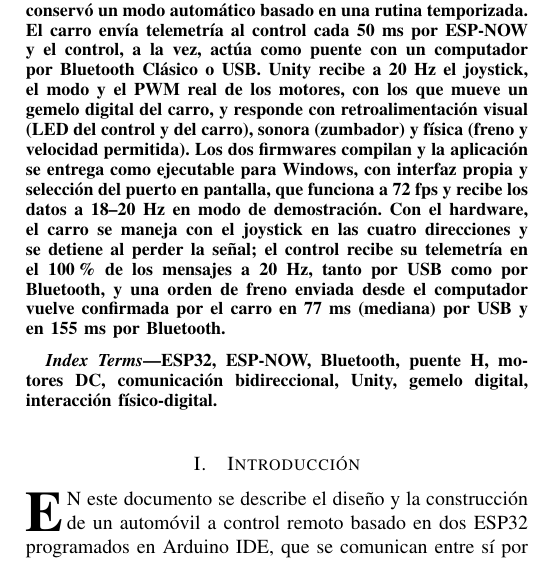
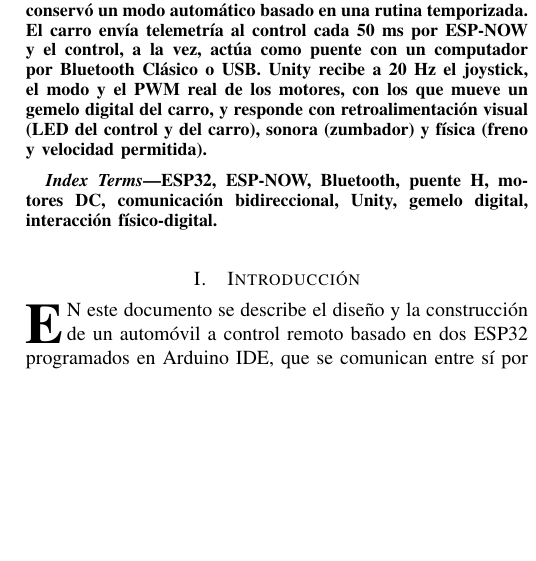
Before and after one commit to Andryu18/Realidad-Mixta, a LaTeX paper (Docs/informe/main.tex): part of one column of page 1 of 8, cut so that both start at the same text, the shorter picture padded with empty space. Compiled offline with pdfLaTeX.

Commit message:
Informes update

```diff
--- a/Docs/informe/main.tex
+++ b/Docs/informe/main.tex
@@ -26,7 +26,7 @@
 \maketitle
 
 \begin{abstract}
-En este documento se describe el diseño y la construcción de un automóvil a control remoto con comunicación bidireccional, basado en dos microcontroladores ESP32 que se comunican por ESP-NOW, y su integración con una experiencia físico-digital desarrollada en Unity. El proyecto parte del carro del corte anterior, que tenía cuatro motores TT, un puente H L298, un sensor ultrasónico HC-SR04 y un control con joystick, pero cuya comunicación era en un solo sentido y cuya corriente de arranque por canal (3,0~A) superaba el límite continuo del puente H (2~A). Para resolverlo, se redujo el vehículo a dos motores, uno por canal, con lo que la corriente de arranque baja a 1,5~A; se retiró el sensor ultrasónico y la evasión de obstáculos, y se conservó un modo automático basado en una rutina temporizada. El carro envía telemetría al control cada 50~ms por ESP-NOW y el control, a la vez, actúa como puente con un computador por Bluetooth Clásico o USB. Unity recibe a 20~Hz el joystick, el modo y el PWM real de los motores, con los que mueve un gemelo digital del carro, y responde con retroalimentación visual (LED del control y del carro), sonora (zumbador) y física (freno y velocidad permitida). Los dos firmwares compilan y la aplicación se entrega como ejecutable para Windows, con interfaz propia y selección del puerto en pantalla, que funciona a 72~fps y recibe los datos a 18--20~Hz en modo de demostración. Con el hardware, el carro se maneja con el joystick en las cuatro direcciones y se detiene al perder la señal; el control recibe su telemetría en el 100~\% de los mensajes a 20~Hz, tanto por USB como por Bluetooth, y una orden de freno enviada desde el computador vuelve confirmada por el carro en 77~ms (mediana) por USB y en 155~ms por Bluetooth.
+En este documento se describe el diseño y la construcción de un automóvil a control remoto con comunicación bidireccional, basado en dos microcontroladores ESP32 que se comunican por ESP-NOW, y su integración con una experiencia físico-digital desarrollada en Unity. El proyecto parte del carro del corte anterior, que tenía cuatro motores TT, un puente H L298, un sensor ultrasónico HC-SR04 y un control con joystick, pero cuya comunicación era en un solo sentido y cuya corriente de arranque por canal (3,0~A) superaba el límite continuo del puente H (2~A). Para resolverlo, se redujo el vehículo a dos motores, uno por canal, con lo que la corriente de arranque baja a 1,5~A; se retiró el sensor ultrasónico y la evasión de obstáculos, y se conservó un modo automático basado en una rutina temporizada. El carro envía telemetría al control cada 50~ms por ESP-NOW y el control, a la vez, actúa como puente con un computador por Bluetooth Clásico o USB. Unity recibe a 20~Hz el joystick, el modo y el PWM real de los motores, con los que mueve un gemelo digital del carro, y responde con retroalimentación visual (LED del control y del carro), sonora (zumbador) y física (freno y velocidad permitida).
 \end{abstract}
 
 \begin{IEEEkeywords}
```
Also changed, not shown: Docs/Informe_RallyMixto_IEEE.pdf, Docs/informe/main.pdf, 1 other file.
